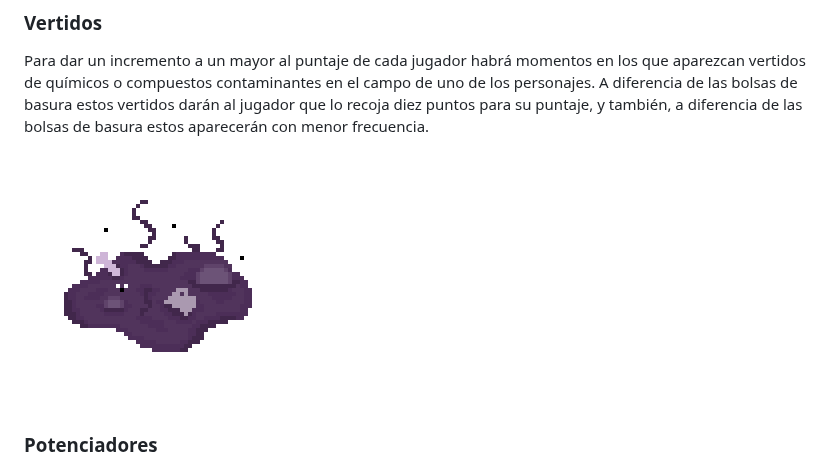
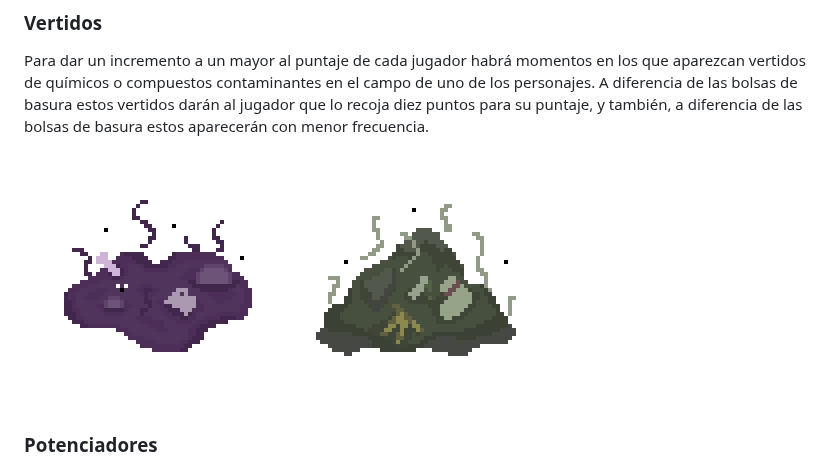
Before and after one commit to hugogh28/Biocleaner, a Markdown page: README.md, the part around one of its changes. GitHub-like rendering.

```diff
--- a/README.md
+++ b/README.md
@@ -81,4 +81,6 @@ Para dar un incremento a un mayor al puntaje de cada jugador habrá momentos en
 <img src="./Imagenes/residuo_toxico_agua.png" width=256 height=256>
+<img src="./Imagenes/basura_tierra1.png" width=256 height=256>
+</p>
 
 ### Potenciadores
 Como es mencionado en el apartado de mecánicas, existirán dos ítems que potenciarán al jugador. La necesidad de que no sean dos y no uno, es que para el quokka el potenciador serán unas bayas, mientras que para el narval será un pescado. El objetivo es que al recibir dicho potenciador, durante unos pocos segundos el jugador agraciado reciba el doble de puntuación al recoger basura. No obstante, si el jugador es atacado por su rival mediante la mecánica de "pringue", este perderá dicho potenciador aunque no recibirá la penalización antes mencionada.
```
Also changed, not shown: other parts of README.md (+1 -1 lines).
